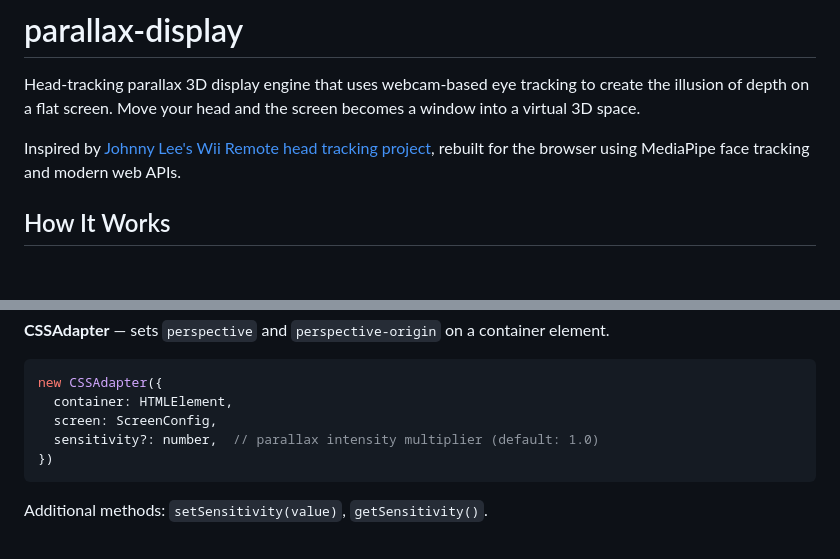
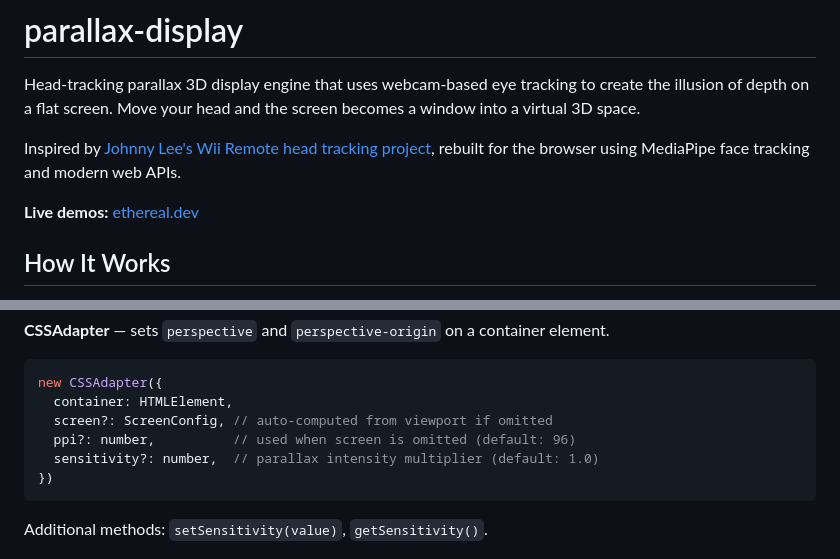
Before and after one commit to jasondecamp/desktop-vr, a Markdown page: README.md, 2 parts joined by grey strips. Rendered like a GitHub page; blank space fills up the shorter version.

````diff
--- a/README.md
+++ b/README.md
@@ -3,6 +3,8 @@
 Head-tracking parallax 3D display engine that uses webcam-based eye tracking to create the illusion of depth on a flat screen. Move your head and the screen becomes a window into a virtual 3D space.
 
 Inspired by [Johnny Lee's Wii Remote head tracking project](http://johnnylee.net/projects/wii/), rebuilt for the browser using MediaPipe face tracking and modern web APIs.
+
+**Live demos:** [ethereal.dev](https://ethereal.dev)
 
 ## How It Works
 
@@ -568,7 +574,8 @@ new ThreeJSAdapter({
 ```typescript
 new CSSAdapter({
   container: HTMLElement,
-  screen: ScreenConfig,
+  screen?: ScreenConfig, // auto-computed from viewport if omitted
+  ppi?: number,          // used when screen is omitted (default: 96)
   sensitivity?: number,  // parallax intensity multiplier (default: 1.0)
 })
 ```
````
Also changed, not shown: other parts of README.md (+23 -15 lines).
